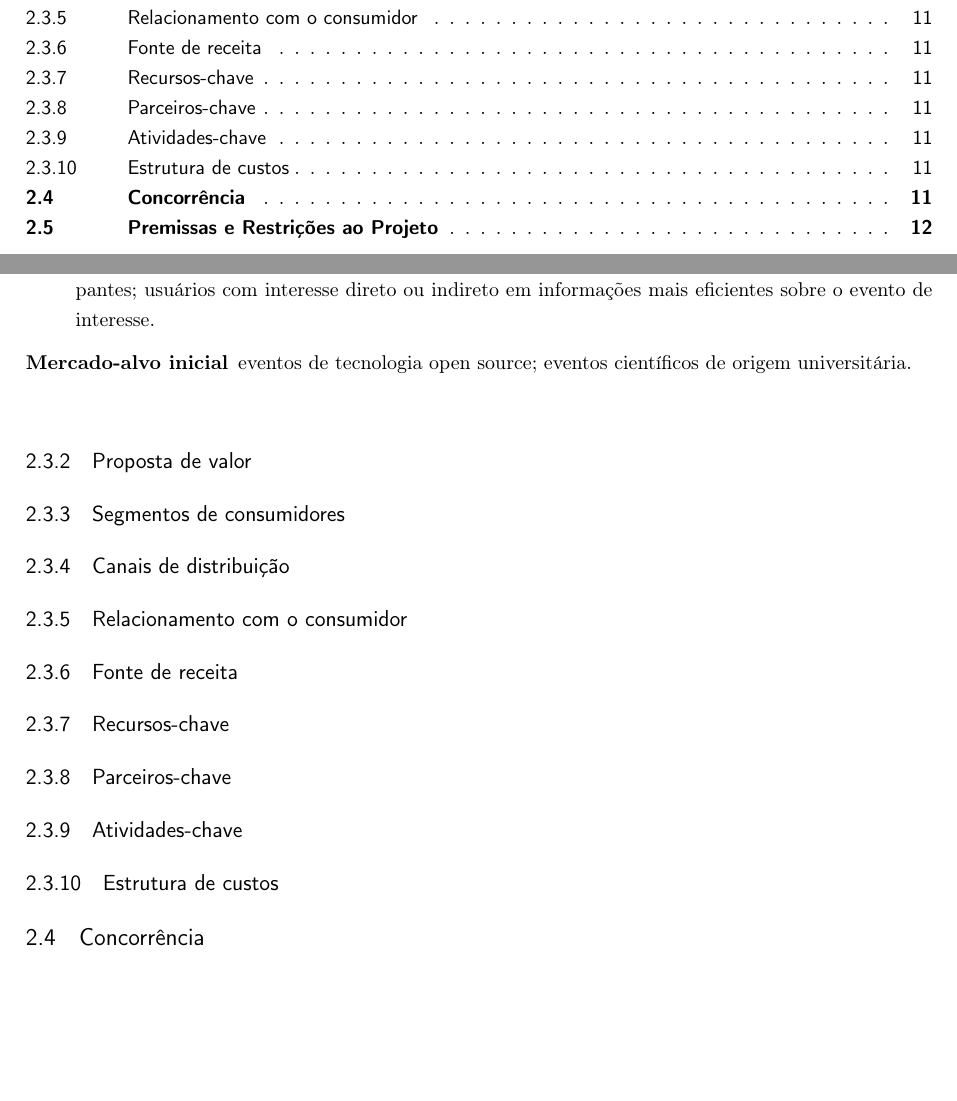
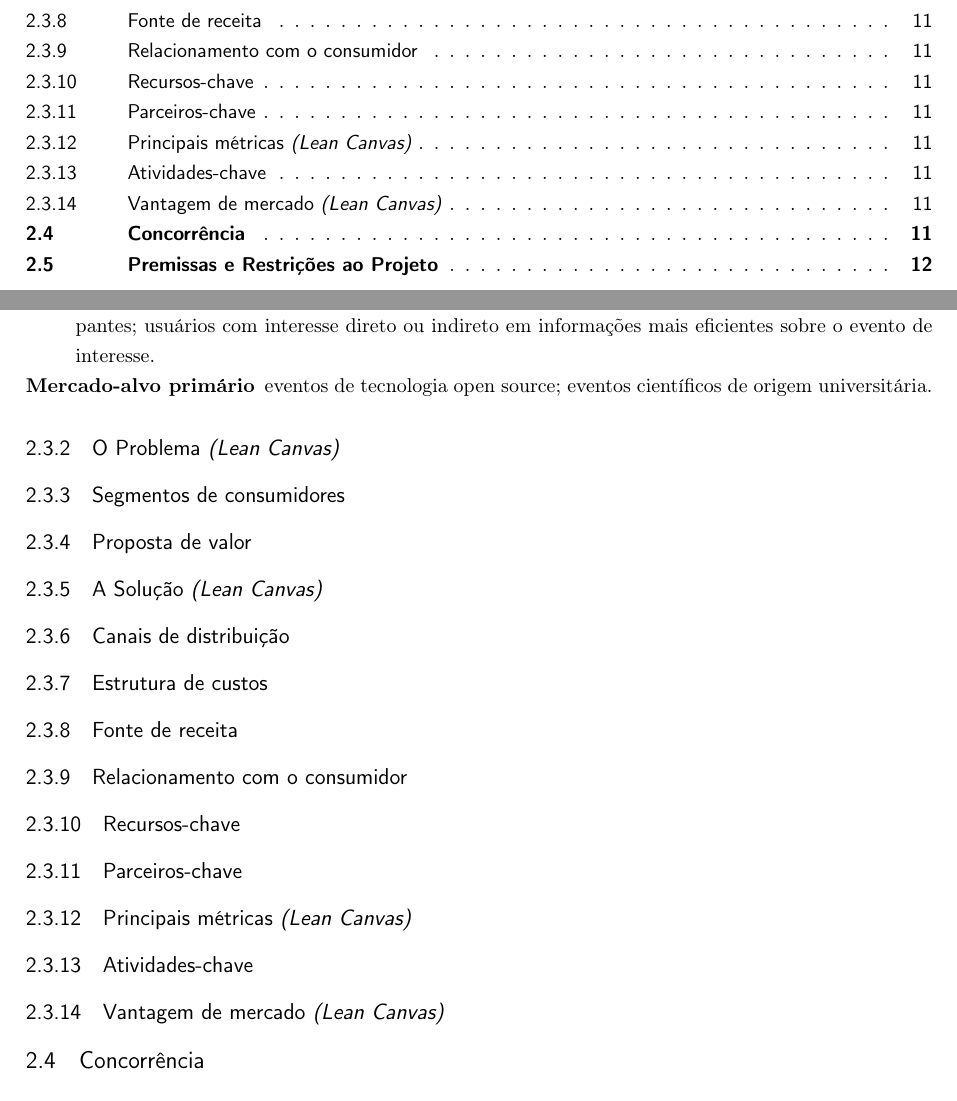
Before and after one commit to konato-events/projeto, a LaTeX thesis (projeto.tex): two parts of pages 4 and 14 of 29, joined at a grey line, cut so that both start at the same text, the shorter picture padded with empty space. Compiled offline with pdfLaTeX.

Commit message:
Reorganizando seções do canvas, mesclando BMC com Lean Canvas

```diff
--- a/projeto.tex
+++ b/projeto.tex
@@ -210,29 +212,23 @@ Vale citar também que os nossos alvos iniciais serão o mercado de eventos tecn
 	\item[Mercado] organizadores (\textit{clientes}) e participantes (\textit{usuários}) de eventos técnicos e científicos.
 	\item[Mercado disponível] clientes com computadores com acesso à Internet; usuários com dispositivos móveis; ambos falantes de português ou inglês.
 	\item[Mercado-alvo] clientes com interesse direto ou indireto num aplicativo para comunicação com participantes; usuários com interesse direto ou indireto em informações mais eficientes sobre o evento de interesse.
-	\item[Mercado-alvo inicial] eventos de tecnologia open source; eventos científicos de origem universitária.
+	\item[Mercado-alvo primário] eventos de tecnologia open source; eventos científicos de origem universitária.
 \end{description}
 
 
+
+\subsection{O Problema \emph{(Lean Canvas)}}
+% hipotese final: top 3 problems
+
+\subsection{Segmentos de consumidores}
+%todo: qual a diferença disso pra descriç~ao do mercado? Lá em cima precisamos subdividir o mercado para calcular seu tamanho, mas como fazer isso sem descrever os segmentos de consumidores?
+
 \subsection{Proposta de valor} % O produto, benefícios e MVP
-\subsection{Segmentos de consumidores}
+% Hipotese final: single, clear and compeling message that states why your product is different and worth buying
+
+\subsection{A Solução \emph{(Lean Canvas)}}
+
 \subsection{Canais de distribuição}
-\subsection{Relacionamento com o consumidor}
-\subsection{Fonte de receita}
-\subsection{Recursos-chave}
-\subsection{Parceiros-chave}
-\subsection{Atividades-chave} % Hipóteses de mercado e diferenças competitivas
-\subsection{Estrutura de custos}
-
-
-
-
-
-% detalhar em subseções cada um dos nove pontos do BMC, mesmo assim, além dos pontos extras do Lean Canvas
-
-
-
-% Detalhes sobre os canais de divulgação >
 %uma das ideias pra divulgar o app é bme simples:
 %divulgar entre os organizadores, e deixar q eles divulguem o app aos seus congressistas
 %
@@ -250,6 +246,23 @@ Vale citar também que os nossos alvos iniciais serão o mercado de eventos tecn
 %pra poder ter massa de manobra
 %e ai sim, tendo eventos, eu consigo divulgar pros usuarios e dizer "ei, os eventos mais interessantes e modernos tao aqui! vem ver, instala aí"
 %e dps disso, tendo mais usuarios, eu consigo convencer mais organizadores a colocar seus eventos no app, e por ai vai
+
+
+\subsection{Estrutura de custos}
+
+\subsection{Fonte de receita}
+
+\subsection{Relacionamento com o consumidor}
+
+\subsection{Recursos-chave}
+
+\subsection{Parceiros-chave}
+
+\subsection{Principais métricas \emph{(Lean Canvas)}}
+
+\subsection{Atividades-chave} % Hipóteses de mercado e diferenças competitivas
+
+\subsection{Vantagem de mercado \emph{(Lean Canvas)}}
 
 
 %%%%%%%%%%%%%%%%%%%%%%%%%%%%%%%%%%%%%%%%%%%%%%%%%%%%%%%%%%%%%%%%%%%%%%%%%%%%%%%%%%%%%%%%%
```
Also changed, not shown: projeto.tex (6 more changed lines).
